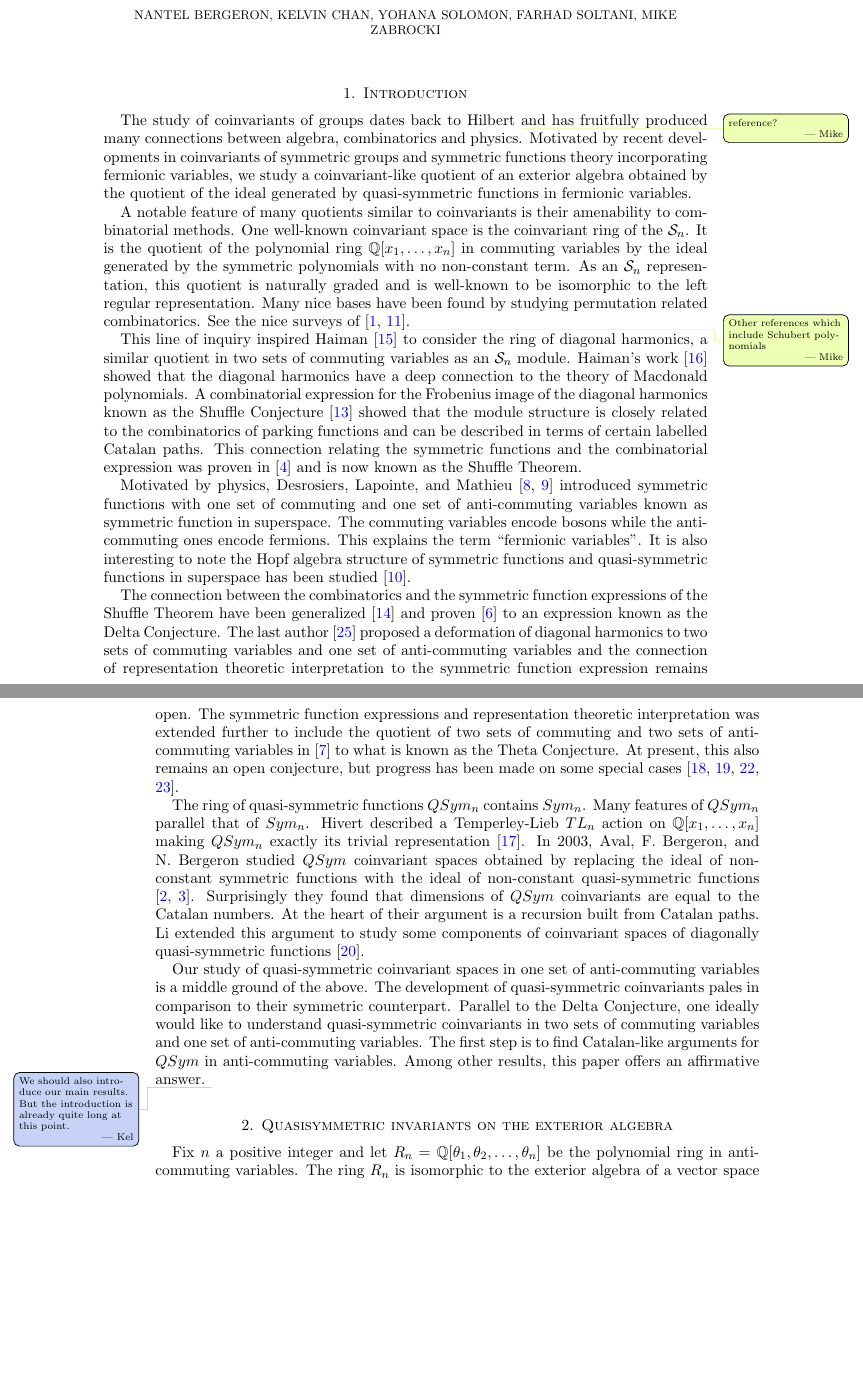
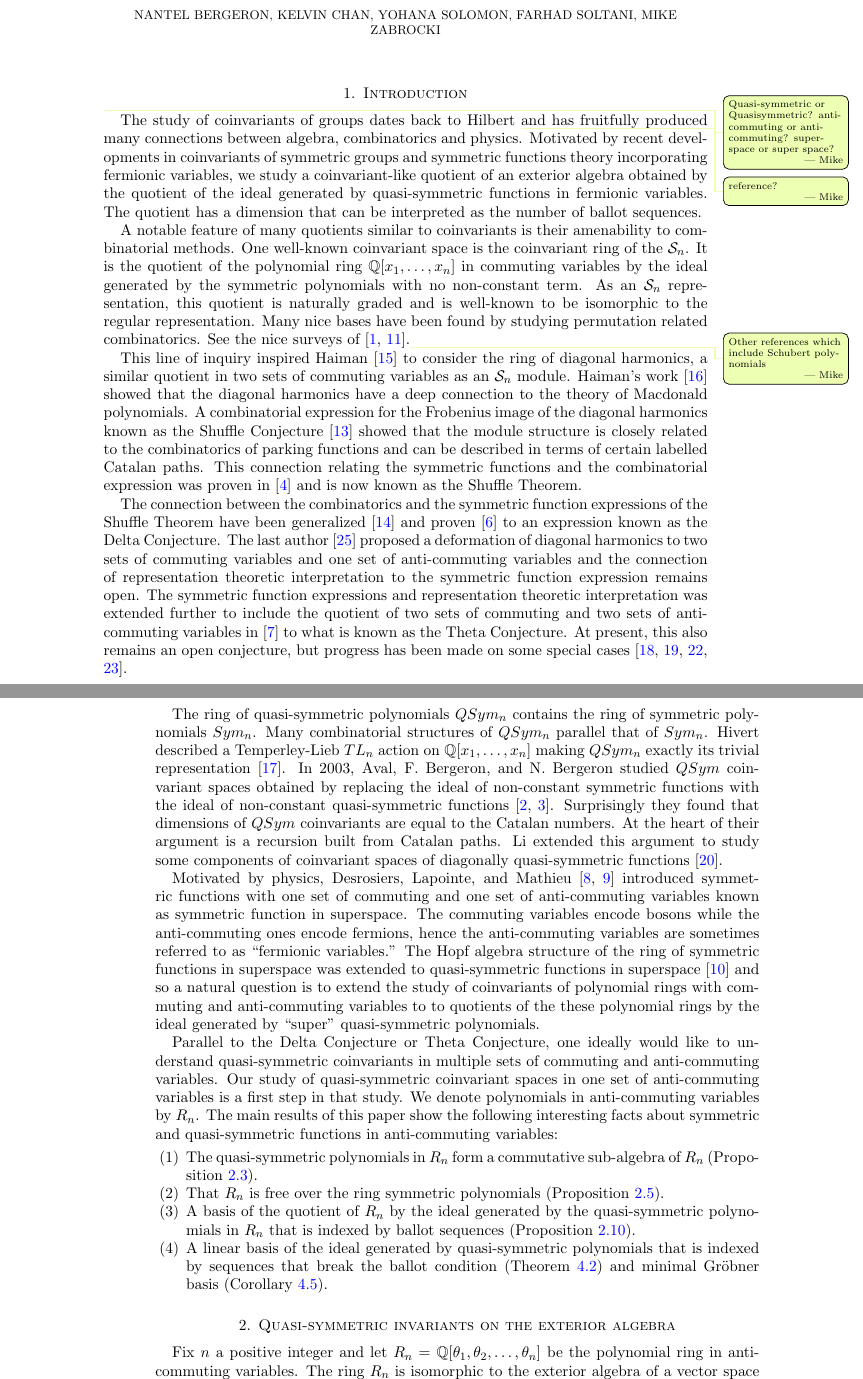
Before and after one commit to zabrocki/exterior_super_quasi_coinvariants, a LaTeX paper (exterior_QH.tex): two parts of pages 1 and 2 of 15 before the commit and two parts of pages 1 and 2 of 16 after it, joined at a grey line, cut so that both start at the same text, the shorter picture padded with empty space. Compiled offline with pdfLaTeX.

Commit message:
lots of edits to the introduction and lots of little edits elsewhere

```diff
--- a/exterior_QH.tex
+++ b/exterior_QH.tex
@@ -77,27 +77,35 @@ Mike Zabrocki}
 %%%%%%%%%%%%%%%%%%%%%%%%%%%%%%%%%%%%%%
 %%%%%%%%%%%%%%%%%%%%%%%%%%%%%%%%%%%%%%
 %%%%%%%%%%%%%%%%%%%%%%%%%%%%%%%%%%%%%%
-\section{Introduction}
-The study of coinvariants of groups dates back to Hilbert \mike{reference?} and has fruitfully produced many connections between algebra, combinatorics and physics.  Motivated by recent developments in coinvariants of symmetric groups and symmetric functions theory incorporating fermionic variables, we study a coinvariant-like quotient of an exterior algebra obtained by the quotient of the ideal generated by quasi-symmetric functions in fermionic variables.
+\section{Introduction}\mike{Quasi-symmetric or Quasisymmetric?  anti-commuting or anticommuting? superspace or super space?}
+The study of coinvariants of groups dates back to Hilbert \mike{reference?} and has fruitfully produced many connections between algebra, combinatorics and physics.  Motivated by recent developments in coinvariants of symmetric groups and symmetric functions theory incorporating fermionic variables, we study a coinvariant-like quotient of an exterior algebra obtained by the quotient of the ideal generated by quasi-symmetric functions in fermionic variables.  The quotient has a dimension that can be interpreted as the number of ballot sequences.
 
-A notable feature of many quotients similar to coinvariants is their amenability to combinatorial methods.  One well-known coinvariant space is the coinvariant ring of the $\mathcal{S}_{n}$.  It is the quotient of the polynomial ring $\mathbb{Q}[x_{1},\dots,x_{n}]$ in commuting variables by the ideal generated by the symmetric polynomials with no non-constant term.  As an $\mathcal{S}_{n}$ representation, this quotient is naturally graded and is well-known to be isomorphic to the left regular representation.  Many nice bases have been found by studying permutation related combinatorics.  See the nice surveys of \cite{B, GH}.\mike{Other references which include Schubert polynomials}
+A notable feature of many quotients similar to coinvariants is their amenability to combinatorial methods.  One well-known coinvariant space is the coinvariant ring of the $\mathcal{S}_{n}$.  It is the quotient of the polynomial ring $\mathbb{Q}[x_{1},\dots,x_{n}]$ in commuting variables by the ideal generated by the symmetric polynomials with no non-constant term.  As an $\mathcal{S}_{n}$ representation, this quotient is naturally graded and is well-known to be isomorphic to the regular representation.  Many nice bases have been found by studying permutation related combinatorics.  See the nice surveys of \cite{B, GH}.\mike{Other references which include Schubert polynomials}
 
 This line of inquiry inspired Haiman \cite{H} to consider the ring of diagonal harmonics, a similar quotient in two sets of commuting variables as an $\mathcal{S}_{n}$ module.  Haiman's work \cite{H2} showed that the diagonal harmonics have a deep connection to the theory of Macdonald polynomials.  A combinatorial expression for the Frobenius image of the diagonal harmonics known as the Shuffle Conjecture \cite{HHLRU} showed that the module structure is closely related to the combinatorics of parking functions and can be described in terms of certain labelled Catalan paths.  This connection relating the symmetric functions and the combinatorial expression was proven in \cite{CM} and is now known as the Shuffle Theorem.
 
-Motivated by physics, Desrosiers, Lapointe, and Mathieu \cite{DLM,DLM2} introduced symmetric functions with one set of commuting and one set of anti-commuting variables known as symmetric function in superspace.
-The commuting variables encode bosons while the anti-commuting ones encode fermions.  This explains the term ``fermionic variables''.  It is also interesting to note the Hopf algebra structure of symmetric functions and quasi-symmetric functions in superspace has been studied \cite{FLP}.
-
 The connection between the combinatorics and the symmetric function expressions of the Shuffle Theorem have been generalized \cite{HRW} and proven \cite{DM} to an expression known as the Delta Conjecture.  The last author \cite{Z} proposed a deformation of diagonal harmonics to two sets of commuting variables and one set of anti-commuting variables and the connection of representation theoretic interpretation to the symmetric function expression remains open.  The symmetric function expressions and representation theoretic interpretation was extended further to include the quotient of two sets of commuting and two sets of anti-commuting variables in \cite{DIW} to what is known as the Theta Conjecture.  At present, this also remains an open conjecture, but progress has been made on some special cases \cite{IRR, KR, SW, SW2}.
 
-The ring of quasi-symmetric functions $QSym_{n}$ contains $Sym_{n}$.  Many features of $QSym_{n}$ parallel that of $Sym_{n}$.  Hivert described a Temperley-Lieb $TL_{n}$ action on $\mathbb{Q}[x_{1},\dots,x_{n}]$ making $QSym_{n}$ exactly its trivial representation \cite{Hi}.  In 2003, Aval, F. Bergeron, and N. Bergeron studied $QSym$ coinvariant spaces obtained by replacing the ideal of non-constant symmetric functions with the ideal of non-constant quasi-symmetric functions \cite{AB,ABB}.  Surprisingly they found that dimensions of $QSym$ coinvariants are equal to the Catalan numbers.  At the heart of their argument is a recursion built from Catalan paths.  Li extended this argument to study some components of coinvariant spaces of diagonally quasi-symmetric functions \cite{L}.
+The ring of quasi-symmetric polynomials $QSym_{n}$ contains the ring of symmetric polynomials $Sym_{n}$.  Many combinatorial structures of $QSym_{n}$ parallel that of $Sym_{n}$.  Hivert described a Temperley-Lieb $TL_{n}$ action on $\mathbb{Q}[x_{1},\dots,x_{n}]$ making $QSym_{n}$ exactly its trivial representation \cite{Hi}.  In 2003, Aval, F. Bergeron, and N. Bergeron studied $QSym$ coinvariant spaces obtained by replacing the ideal of non-constant symmetric functions with the ideal of non-constant quasi-symmetric functions \cite{AB,ABB}.  Surprisingly they found that dimensions of $QSym$ coinvariants are equal to the Catalan numbers.  At the heart of their argument is a recursion built from Catalan paths.  Li extended this argument to study some components of coinvariant spaces of diagonally quasi-symmetric functions \cite{L}.
 
-Our study of quasi-symmetric coinvariant spaces in one set of anti-commuting variables is a middle ground of the above.  The development of quasi-symmetric coinvariants pales in comparison to their symmetric counterpart.  Parallel to the Delta Conjecture, one ideally would like to understand quasi-symmetric coinvariants in two sets of commuting variables and one set of anti-commuting variables.  The first step is to find Catalan-like arguments for $QSym$ in anti-commuting variables.  Among other results, this paper offers an affirmative answer. \kelvin{We should also introduce our main results. But the introduction is already quite long at this point.}
+Motivated by physics, Desrosiers, Lapointe, and Mathieu \cite{DLM,DLM2} introduced symmetric functions with one set of commuting and one set of anti-commuting variables known as symmetric function in superspace.
+The commuting variables encode bosons while the anti-commuting ones encode fermions, hence the anti-commuting variables are sometimes referred to as ``fermionic variables.''  The Hopf algebra structure of the ring of symmetric functions in superspace was extended to quasi-symmetric functions in superspace \cite{FLP} and so a natural question is to extend the study of coinvariants of polynomial rings with commuting and anti-commuting variables to to quotients of the these polynomial rings by the ideal generated by ``super'' quasi-symmetric polynomials.
 
-
+Parallel to the Delta Conjecture or Theta Conjecture, one ideally would like to understand quasi-symmetric coinvariants in multiple sets of commuting and anti-commuting variables.
+Our study of quasi-symmetric coinvariant spaces in one set of anti-commuting variables is a first step in that study.  We denote polynomials in anti-commuting variables by $R_n$. The main results of this paper show the following interesting facts about symmetric and quasi-symmetric functions in anti-commuting variables:
+\begin{enumerate}
+\item The quasi-symmetric polynomials in $R_n$ form a commutative sub-algebra of $R_n$ (Proposition \ref{prop:comm}).
+\item That $R_n$ is free over the ring symmetric polynomials (Proposition \ref{prop:free}).
+\item A basis of the quotient of $R_n$ by the ideal generated by the
+quasi-symmetric polynomials in $R_n$ that is indexed by ballot sequences (Proposition \ref{prop:harmbasis}).
+\item A linear basis of the ideal generated by quasi-symmetric polynomials
+that is indexed by sequences that break the ballot condition
+(Theorem \ref{thm:basisofideal}) and minimal Gr\"obner basis (Corollary \ref{cor:minimalGB}).
+\end{enumerate}
 %%%%%%%%%%%%%%%%%%%%%%%%%%%%%%%%%%%%%%
 %%%%%%%%%%%%%%%%%%%%%%%%%%%%%%%%%%%%%%
 %%%%%%%%%%%%%%%%%%%%%%%%%%%%%%%%%%%%%%
-\section{Quasisymmetric invariants on the exterior algebra}
+\section{Quasi-symmetric invariants on the exterior algebra}
 
 Fix $n$ a positive integer and
 let $R_n = {\mathbb Q}[\theta_1, \theta_2, \ldots, \theta_n]$ be the
```
Also changed, not shown: exterior_QH.tex (37 more changed lines).
